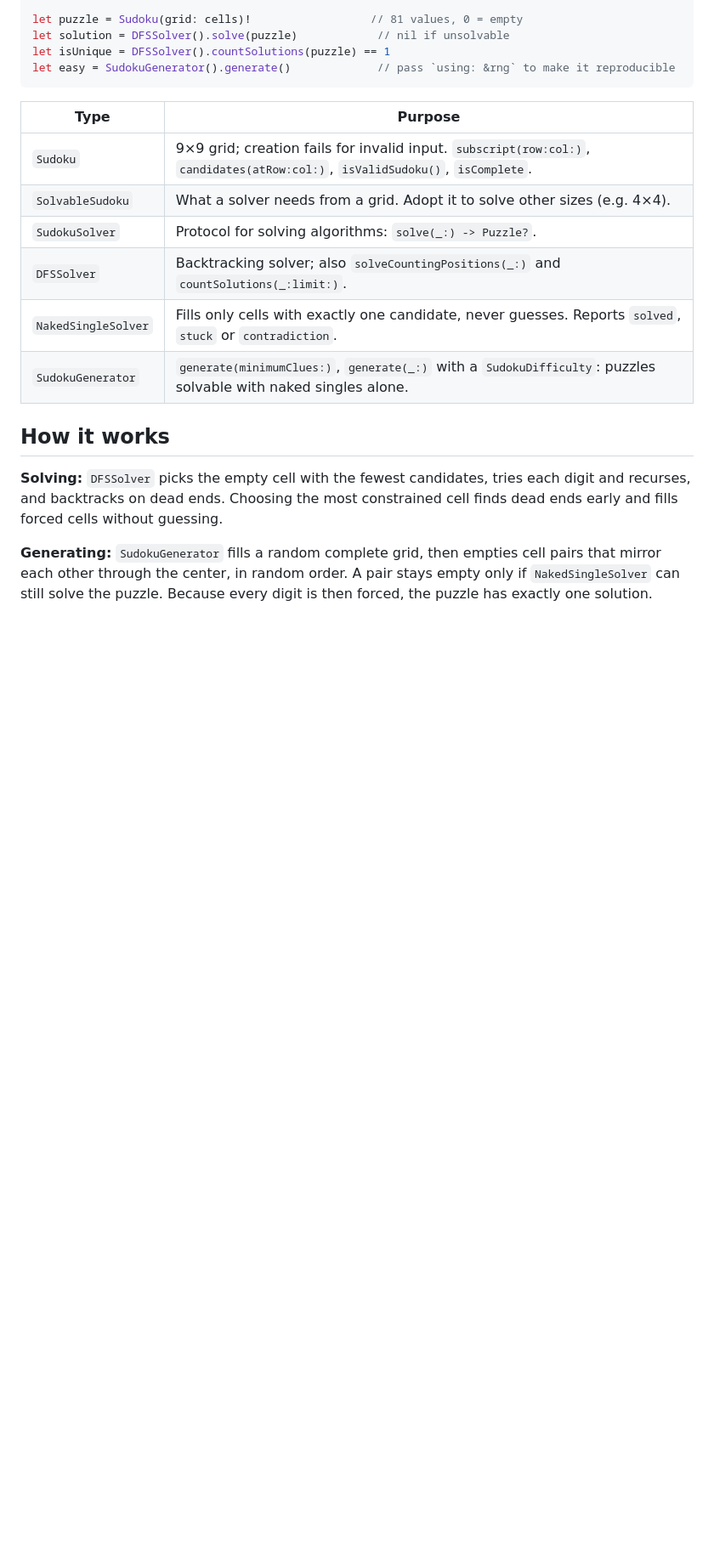
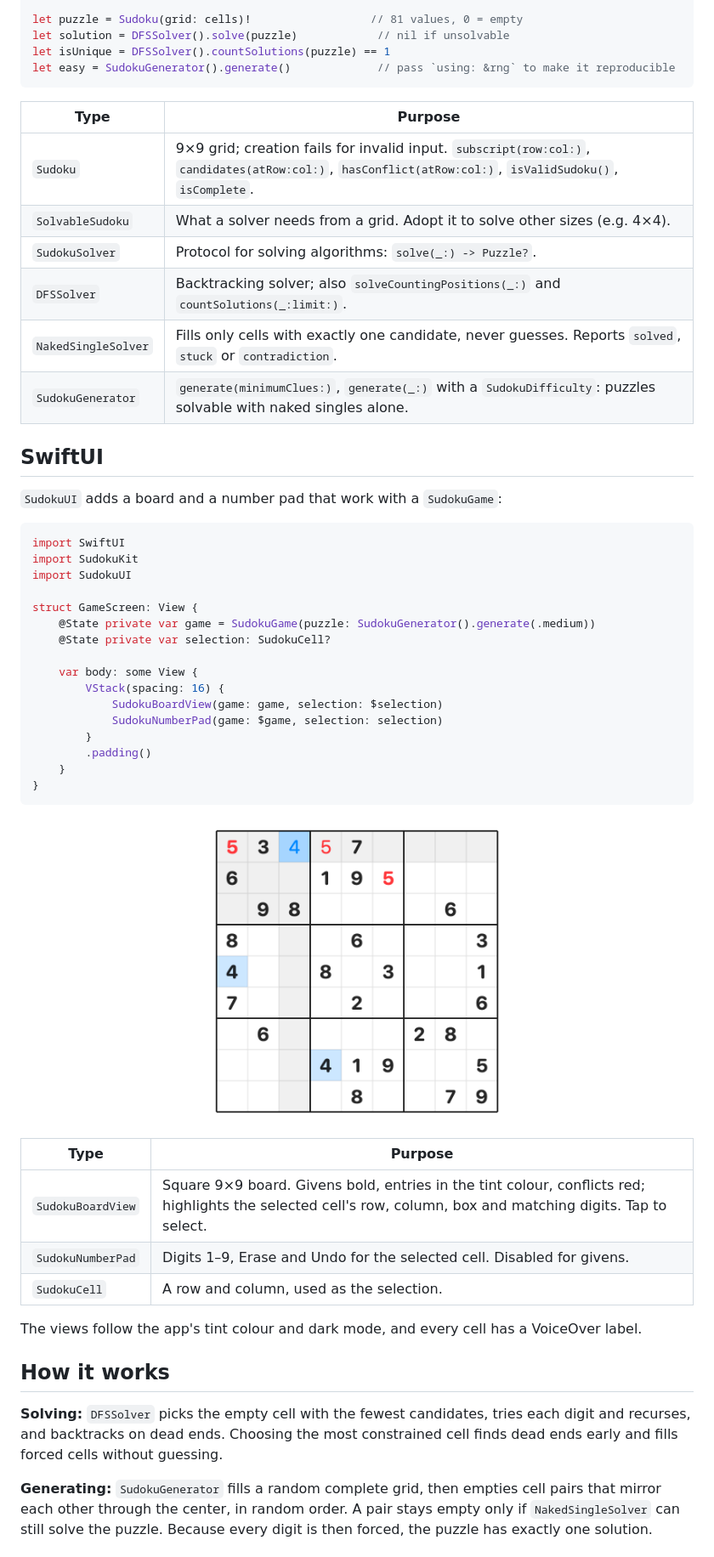
Before and after one commit to tkausch/swift-sudoku-solver, a Markdown page: README.md, the part around one of its changes. Shown at 85% size. Rendered like a GitHub page; pictures changed too: assets/sudoku-board.png (added); blank space fills up the shorter version.

````diff
--- a/README.md
+++ b/README.md
@@ -104,12 +108,47 @@ let easy = SudokuGenerator().generate()             // pass `using: &rng` to mak
 
 | Type | Purpose |
 |---|---|
-| `Sudoku` | 9×9 grid; creation fails for invalid input. `subscript(row:col:)`, `candidates(atRow:col:)`, `isValidSudoku()`, `isComplete`. |
+| `Sudoku` | 9×9 grid; creation fails for invalid input. `subscript(row:col:)`, `candidates(atRow:col:)`, `hasConflict(atRow:col:)`, `isValidSudoku()`, `isComplete`. |
 | `SolvableSudoku` | What a solver needs from a grid. Adopt it to solve other sizes (e.g. 4×4). |
 | `SudokuSolver` | Protocol for solving algorithms: `solve(_:) -> Puzzle?`. |
 | `DFSSolver` | Backtracking solver; also `solveCountingPositions(_:)` and `countSolutions(_:limit:)`. |
 | `NakedSingleSolver` | Fills only cells with exactly one candidate, never guesses. Reports `solved`, `stuck` or `contradiction`. |
 | `SudokuGenerator` | `generate(minimumClues:)`, `generate(_:)` with a `SudokuDifficulty`: puzzles solvable with naked singles alone. |
+
+## SwiftUI
+
+`SudokuUI` adds a board and a number pad that work with a `SudokuGame`:
+
+```swift
+import SwiftUI
+import SudokuKit
+import SudokuUI
+
+struct GameScreen: View {
+    @State private var game = SudokuGame(puzzle: SudokuGenerator().generate(.medium))
+    @State private var selection: SudokuCell?
+
+    var body: some View {
+        VStack(spacing: 16) {
+            SudokuBoardView(game: game, selection: $selection)
+            SudokuNumberPad(game: $game, selection: selection)
+        }
+        .padding()
+    }
+}
+```
+
+<p align="center">
+  <img src="assets/sudoku-board.png" alt="SudokuBoardView: givens in bold, a correct entry in blue, conflicting 5s in red, and the selected cell's row, column and box highlighted" width="360">
+</p>
+
+| Type | Purpose |
+|---|---|
+| `SudokuBoardView` | Square 9×9 board. Givens bold, entries in the tint colour, conflicts red; highlights the selected cell's row, column, box and matching digits. Tap to select. |
+| `SudokuNumberPad` | Digits 1–9, Erase and Undo for the selected cell. Disabled for givens. |
+| `SudokuCell` | A row and column, used as the selection. |
+
+The views follow the app's tint colour and dark mode, and every cell has a VoiceOver label.
 
 ## How it works
 
````
Also changed, not shown: other parts of README.md (+7 -3 lines), 8 other files.
